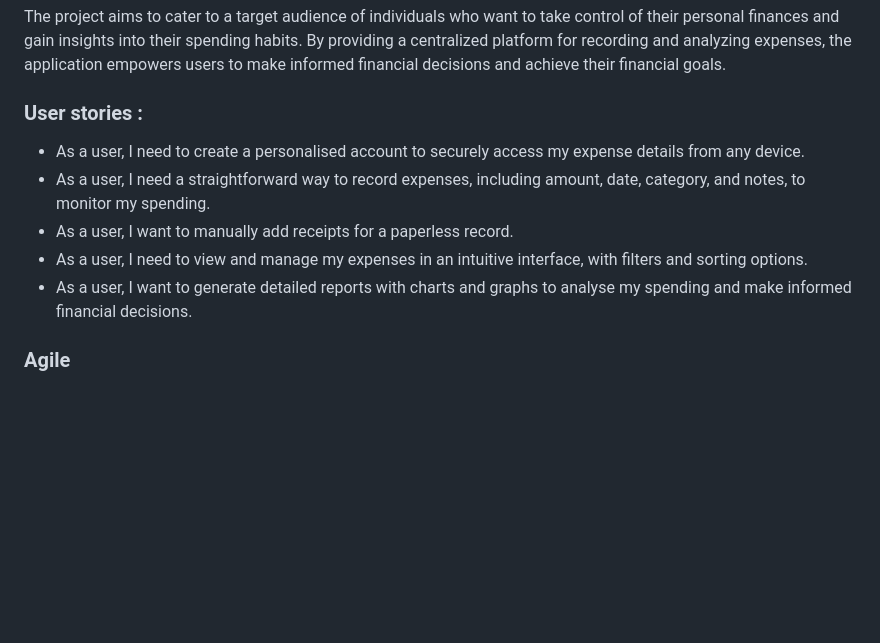
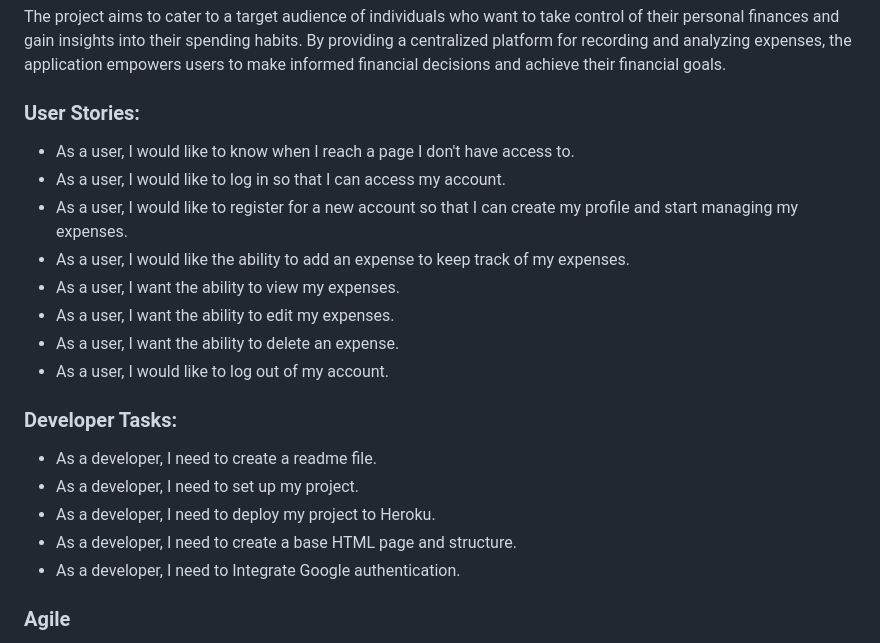
Before and after one commit to nathan-cool/ExpenseEase, a Markdown page: README.md, the part around the change. GitHub-like rendering; blank space fills up the shorter version.

Commit message:
Updated user stories and dev tasks in readme

```diff
--- a/README.md
+++ b/README.md
@@ -19,13 +19,25 @@ The Django Expense Organizer project was developed to address the need for a use
 
 The project aims to cater to a target audience of individuals who want to take control of their personal finances and gain insights into their spending habits. By providing a centralized platform for recording and analyzing expenses, the application empowers users to make informed financial decisions and achieve their financial goals.
 
-### User stories :
+### User Stories:
 
-- As a user, I need to create a personalised account to securely access my expense details from any device.
-- As a user, I need a straightforward way to record expenses, including amount, date, category, and notes, to monitor my spending.
-- As a user, I want to manually add receipts for a paperless record.
-- As a user, I need to view and manage my expenses in an intuitive interface, with filters and sorting options.
-- As a user, I want to generate detailed reports with charts and graphs to analyse my spending and make informed financial decisions.
+- As a user, I would like to know when I reach a page I don't have access to.
+- As a user, I would like to log in so that I can access my account.
+- As a user, I would like to register for a new account so that I can create my profile and start managing my expenses.
+- As a user, I would like the ability to add an expense to keep track of my expenses.
+- As a user, I want the ability to view my expenses.
+- As a user, I want the ability to edit my expenses.
+- As a user, I want the ability to delete an expense.
+- As a user, I would like to log out of my account.
+
+### Developer Tasks:
+
+- As a developer, I need to create a readme file.
+- As a developer, I need to set up my project.
+- As a developer, I need to deploy my project to Heroku.
+- As a developer, I need to create a base HTML page and structure.
+- As a developer, I need to Integrate Google authentication.
+
 
 ### Agile
 
```
